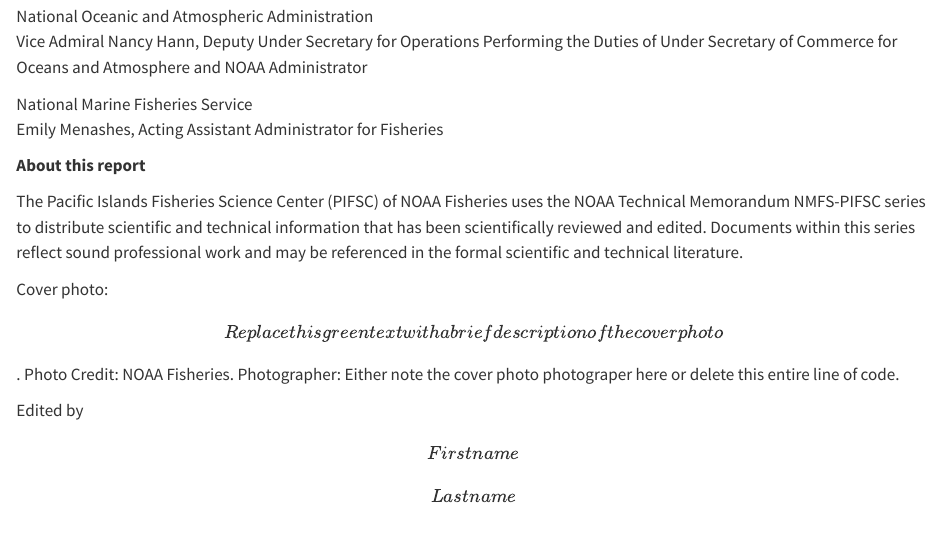
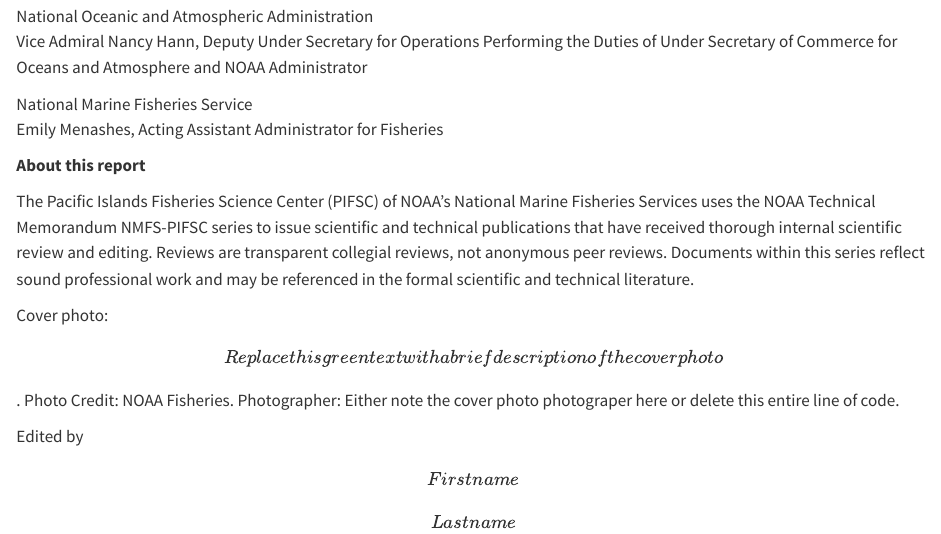
Before and after one commit to noaa-pifsc/PIFSC_TechMemo_Template, a Quarto document (index.qmd): the page in a window 1100 px wide, from 1320 px down. Rendered offline with R 4.5, knitr and Pandoc in place of Quarto, with nearby package versions; drawn as R Markdown's standard HTML page in place of the format the file asks for.

Commit message:
Updated with Feb 2025 template

```diff
--- a/_quarto.yml
+++ b/_quarto.yml
@@ -29,5 +29,5 @@
   docx:
     toc: true
     toc-depth: 4
-    reference-doc: OFFICIAL_PIFSC_Tech_Memo_Template_July_2024.docx
+    reference-doc: OFFICIAL_PIFSC_Tech_Memo_Template_Feb_2025.docx
     always_allow_html: true
--- a/index.qmd
+++ b/index.qmd
@@ -106,11 +106,12 @@
 
 **About this report**
 
-The Pacific Islands Fisheries Science Center (PIFSC) of NOAA Fisheries uses the
-NOAA Technical Memorandum NMFS-PIFSC series to distribute scientific and
-technical information that has been scientifically reviewed and edited. Documents
-within this series reflect sound professional work and may be referenced in the
-formal scientific and technical literature.
+The Pacific Islands Fisheries Science Center (PIFSC) of NOAA’s National Marine
+Fisheries Services uses the NOAA Technical Memorandum NMFS-PIFSC series to issue
+scientific and technical publications that have received thorough internal
+scientific review and editing. Reviews are transparent collegial reviews, not
+anonymous peer reviews. Documents within this series reflect sound professional
+work and may be referenced in the formal scientific and technical literature.
 
 
 Cover photo: \[`r CoverPhotoDesc`\]. Photo Credit: NOAA Fisheries. Photographer: `r CoverPhotographer`.
```
Also changed, not shown: 2 other files.
